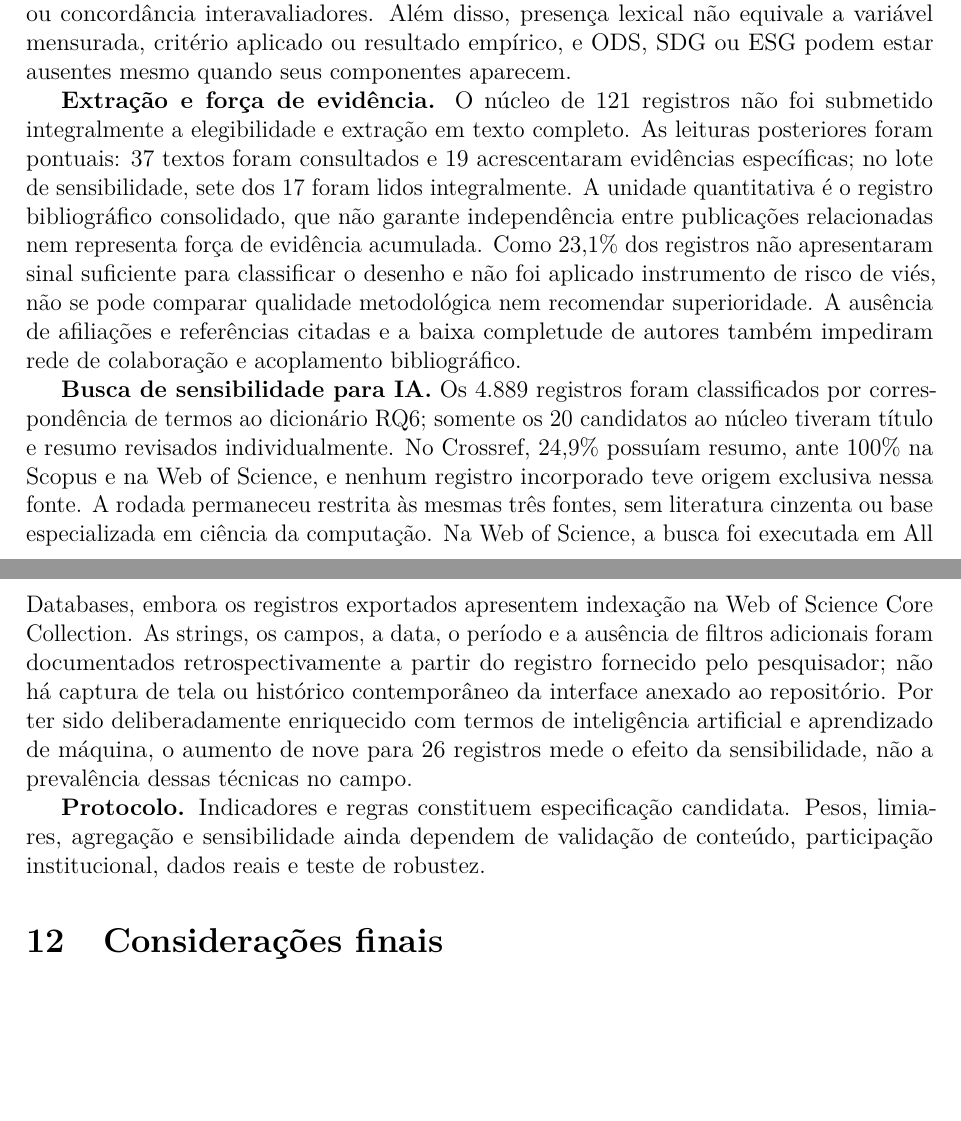
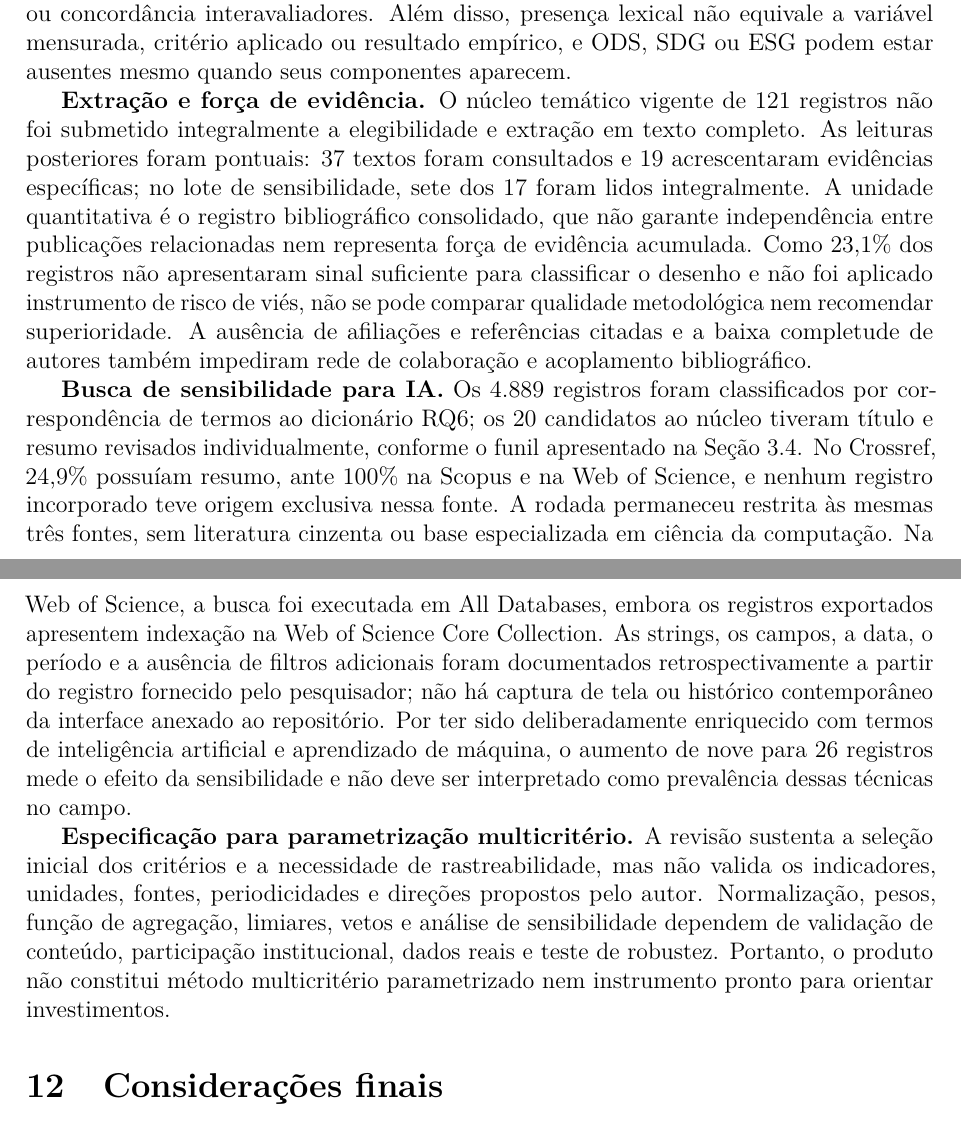
Before and after one commit to adinailson88/NOVA-revisao-bibliografica, a LaTeX document (latex-artigo/main.tex, which reads latex-artigo/sections/09_limitacoes.tex): two parts of pages 27 and 28 of 33, joined at a grey line, cut so that both start at the same text, the shorter picture padded with empty space. Compiled offline with pdfLaTeX.

Commit message:
Consolida as limitações da busca e da especificação

```diff
--- a/latex-artigo/sections/09_limitacoes.tex
+++ b/latex-artigo/sections/09_limitacoes.tex
@@ -3,8 +3,8 @@
 
 \textbf{Cobertura e seleção.} O ano de 2026 é parcial e os índices podem mudar. Não houve pré-registro, busca de citações para frente ou para trás nem busca estruturada de literatura cinzenta; a cobertura depende das três fontes e dos metadados disponíveis. Triagem e codificação foram conduzidas por um único avaliador, sem revisão independente ou concordância interavaliadores. Além disso, presença lexical não equivale a variável mensurada, critério aplicado ou resultado empírico, e ODS, SDG ou ESG podem estar ausentes mesmo quando seus componentes aparecem.
 
-\textbf{Extração e força de evidência.} O núcleo de 121 registros não foi submetido integralmente a elegibilidade e extração em texto completo. As leituras posteriores foram pontuais: 37 textos foram consultados e 19 acrescentaram evidências específicas; no lote de sensibilidade, sete dos 17 foram lidos integralmente. A unidade quantitativa é o registro bibliográfico consolidado, que não garante independência entre publicações relacionadas nem representa força de evidência acumulada. Como 23,1\% dos registros não apresentaram sinal suficiente para classificar o desenho e não foi aplicado instrumento de risco de viés, não se pode comparar qualidade metodológica nem recomendar superioridade. A ausência de afiliações e referências citadas e a baixa completude de autores também impediram rede de colaboração e acoplamento bibliográfico.
+\textbf{Extração e força de evidência.} O núcleo temático vigente de 121 registros não foi submetido integralmente a elegibilidade e extração em texto completo. As leituras posteriores foram pontuais: 37 textos foram consultados e 19 acrescentaram evidências específicas; no lote de sensibilidade, sete dos 17 foram lidos integralmente. A unidade quantitativa é o registro bibliográfico consolidado, que não garante independência entre publicações relacionadas nem representa força de evidência acumulada. Como 23,1\% dos registros não apresentaram sinal suficiente para classificar o desenho e não foi aplicado instrumento de risco de viés, não se pode comparar qualidade metodológica nem recomendar superioridade. A ausência de afiliações e referências citadas e a baixa completude de autores também impediram rede de colaboração e acoplamento bibliográfico.
 
-\textbf{Busca de sensibilidade para IA.} Os 4.889 registros foram classificados por correspondência de termos ao dicionário RQ6; somente os 20 candidatos ao núcleo tiveram título e resumo revisados individualmente. No Crossref, 24,9\% possuíam resumo, ante 100\% na Scopus e na Web of Science, e nenhum registro incorporado teve origem exclusiva nessa fonte. A rodada permaneceu restrita às mesmas três fontes, sem literatura cinzenta ou base especializada em ciência da computação. Na Web of Science, a busca foi executada em All Databases, embora os registros exportados apresentem indexação na Web of Science Core Collection. As strings, os campos, a data, o período e a ausência de filtros adicionais foram documentados retrospectivamente a partir do registro fornecido pelo pesquisador; não há captura de tela ou histórico contemporâneo da interface anexado ao repositório. Por ter sido deliberadamente enriquecido com termos de inteligência artificial e aprendizado de máquina, o aumento de nove para 26 registros mede o efeito da sensibilidade, não a prevalência dessas técnicas no campo.
+\textbf{Busca de sensibilidade para IA.} Os 4.889 registros foram classificados por correspondência de termos ao dicionário RQ6; os 20 candidatos ao núcleo tiveram título e resumo revisados individualmente, conforme o funil apresentado na Seção~\ref{sec:buscaia}. No Crossref, 24,9\% possuíam resumo, ante 100\% na Scopus e na Web of Science, e nenhum registro incorporado teve origem exclusiva nessa fonte. A rodada permaneceu restrita às mesmas três fontes, sem literatura cinzenta ou base especializada em ciência da computação. Na Web of Science, a busca foi executada em All Databases, embora os registros exportados apresentem indexação na Web of Science Core Collection. As strings, os campos, a data, o período e a ausência de filtros adicionais foram documentados retrospectivamente a partir do registro fornecido pelo pesquisador; não há captura de tela ou histórico contemporâneo da interface anexado ao repositório. Por ter sido deliberadamente enriquecido com termos de inteligência artificial e aprendizado de máquina, o aumento de nove para 26 registros mede o efeito da sensibilidade e não deve ser interpretado como prevalência dessas técnicas no campo.
 
-\textbf{Protocolo.} Indicadores e regras constituem especificação candidata. Pesos, limiares, agregação e sensibilidade ainda dependem de validação de conteúdo, participação institucional, dados reais e teste de robustez.
+\textbf{Especificação para parametrização multicritério.} A revisão sustenta a seleção inicial dos critérios e a necessidade de rastreabilidade, mas não valida os indicadores, unidades, fontes, periodicidades e direções propostos pelo autor. Normalização, pesos, função de agregação, limiares, vetos e análise de sensibilidade dependem de validação de conteúdo, participação institucional, dados reais e teste de robustez. Portanto, o produto não constitui método multicritério parametrizado nem instrumento pronto para orientar investimentos.
```
